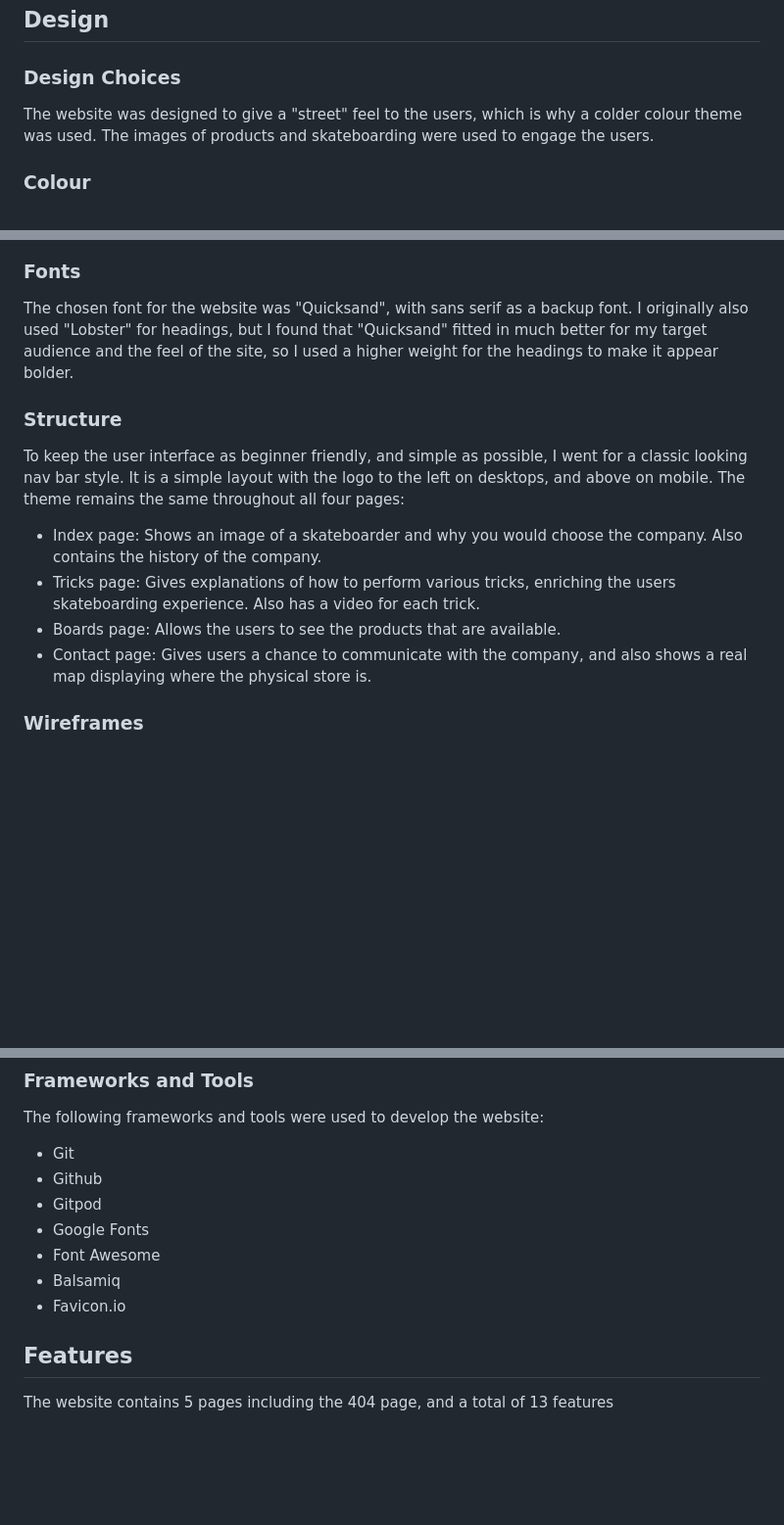
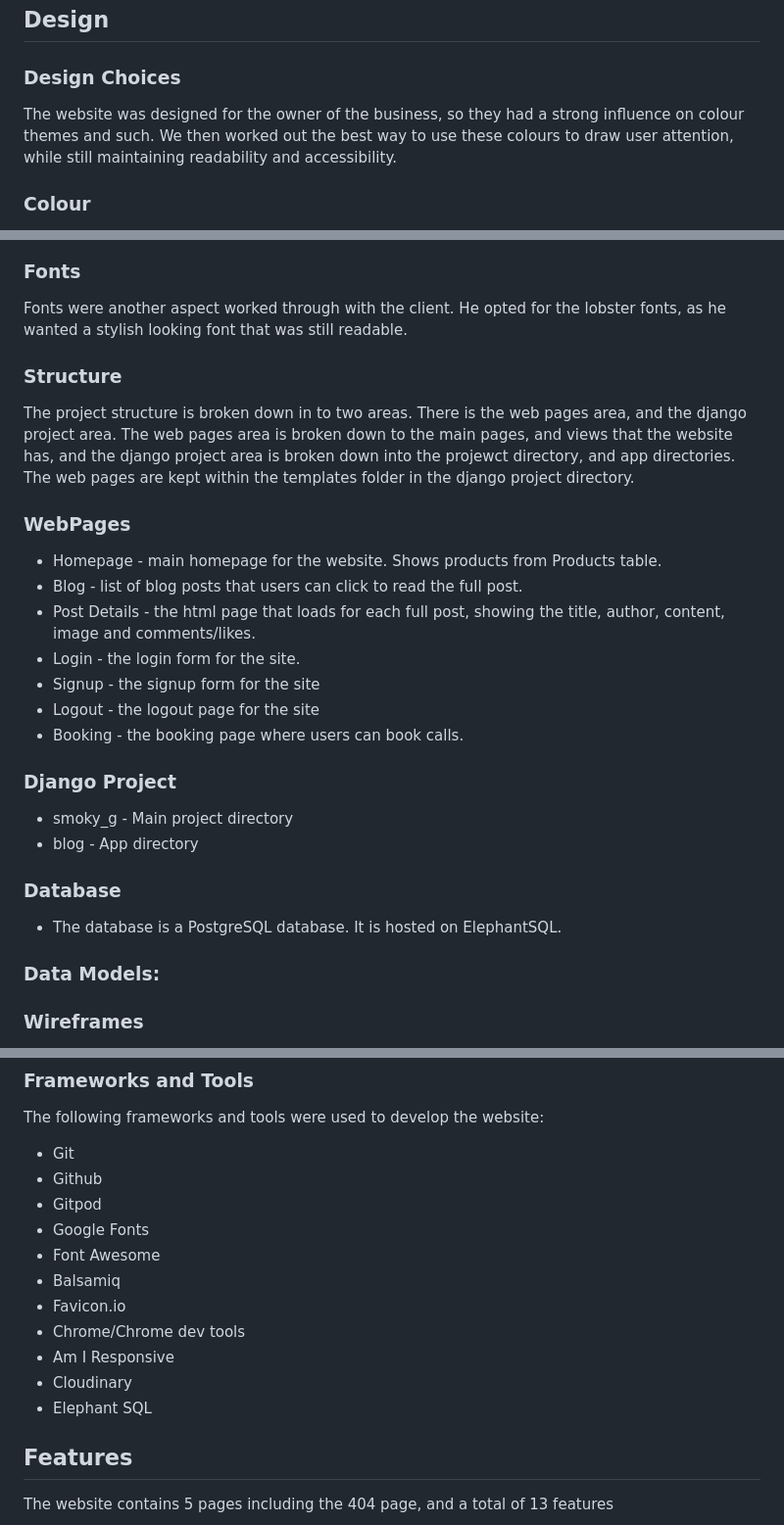
Before and after one commit to JarradBaker/CI_PP4_Django_SmokyG, a Markdown page: README.md, 3 parts joined by grey strips. Shown: that part at 98% size. Rendered like a GitHub page; blank space fills up the shorter version.

```diff
--- a/README.md
+++ b/README.md
@@ -99,6 +99,6 @@ The website is designed with the following target audience in mind:
 ## Design
 
 ### Design Choices
-The website was designed to give a "street" feel to the users, which is why a colder colour theme was used. The images of products and skateboarding were used to engage the users.
+The website was designed for the owner of the business, so they had a strong influence on colour themes and such. We then worked out the best way to use these colours to draw user attention, while still maintaining readability and accessibility.
 
 ### Colour
@@ -107,13 +106,28 @@ Colour was a very important aspect for engaging with the audience, as anything t
 
 ### Fonts
-The chosen font for the website was "Quicksand", with sans serif as a backup font. I originally also used "Lobster" for headings, but I found that "Quicksand" fitted in much better for my target audience and the feel of the site, so I used a higher weight for the headings to make it appear bolder.
+Fonts were another aspect worked through with the client. He opted for the lobster fonts, as he wanted a stylish looking font that was still readable.
 
 ### Structure
-To keep the user interface as beginner friendly, and simple as possible, I went for a classic looking nav bar style. It is a simple layout with the logo to the left on desktops, and above on mobile. The theme remains the same throughout all four pages:
-- Index page: Shows an image of a skateboarder and why you would choose the company. Also contains the history of the company.
-- Tricks page: Gives explanations of how to perform various tricks, enriching the users skateboarding experience. Also has a video for each trick.
-- Boards page: Allows the users to see the products that are available.
-- Contact page: Gives users a chance to communicate with the company, and also shows a real map displaying where the physical store is.
+The project structure is broken down in to two areas. There is the web pages area, and the django project area. The web pages area is broken down to the main pages, and views that the website has, and the django project area is broken down into the projewct directory, and app directories. The web pages are kept within the templates folder in the django project directory.
+
+### WebPages
+- Homepage - main homepage for the website. Shows products from Products table.
+- Blog - list of blog posts that users can click to read the full post.
+- Post Details - the html page that loads for each full post, showing the title, author, content, image and comments/likes.
+- Login - the login form for the site.
+- Signup - the signup form for the site
+- Logout - the logout page for the site
+- Booking - the booking page where users can book calls.
+
+### Django Project
+- smoky_g - Main project directory
+- blog - App directory
+
+### Database
+- The database is a PostgreSQL database. It is hosted on ElephantSQL.
+
+### Data Models:
+
 
 ### Wireframes
 <details><summary>index</Summary>
@@ -168,6 +187,10 @@ The following frameworks and tools were used to develop the website:
 - Font Awesome
 - Balsamiq
 - Favicon.io
+- Chrome/Chrome dev tools
+- Am I Responsive
+- Cloudinary
+- Elephant SQL
 
 ## Features
 The website contains 5 pages including the 404 page, and a total of 13 features
```
Also changed, not shown: other parts of README.md (+45 -41 lines).
